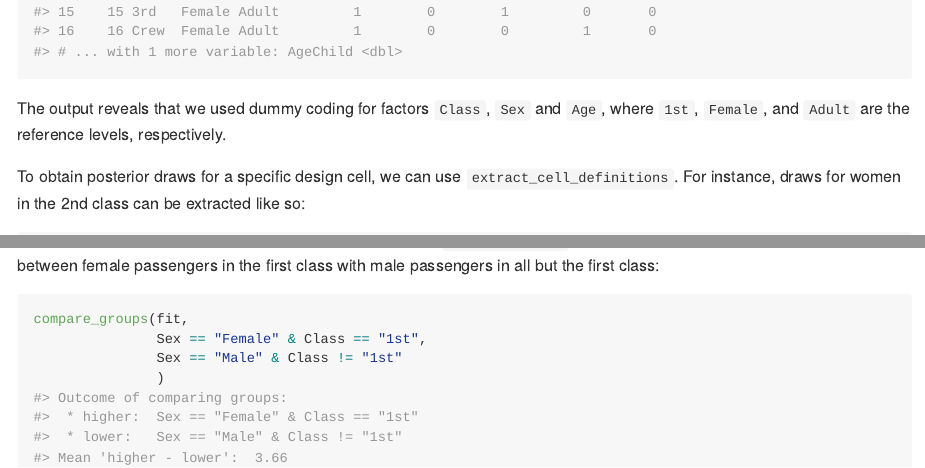
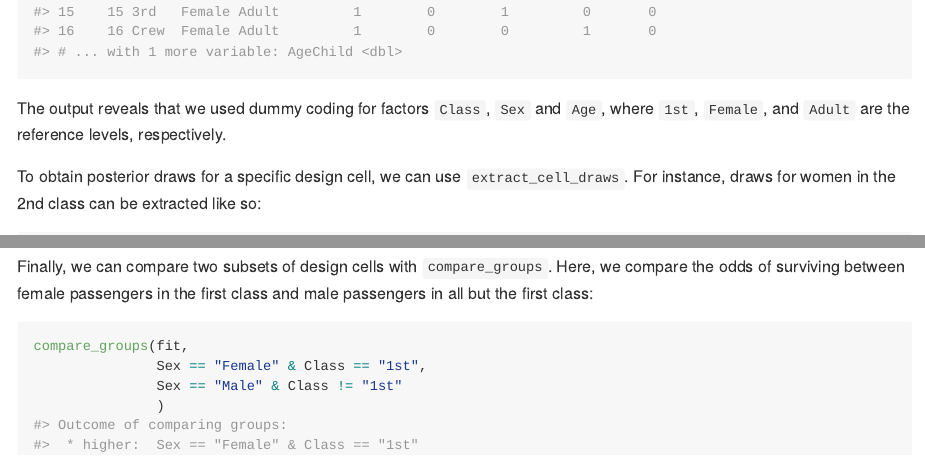
Before and after one commit to michael-franke/faintr, an R Markdown document (README.Rmd): the page in a window 1100 px wide, from 2350 px down, and a second part further down, joined at a grey line. The pictures show the output file README.md that the author committed with the source, drawn offline in the style of GitHub; badge pictures from the web are left out.

Commit message:
fix typo in README and resize plot

````diff
--- a/README.Rmd
+++ b/README.Rmd
@@ -108,7 +108,7 @@ get_cell_definitions(fit)
 The output reveals that we used dummy coding for factors `Class`, `Sex` and
 `Age`, where `1st`, `Female`, and `Adult` are the reference levels, respectively.
 
-To obtain posterior draws for a specific design cell, we can use `extract_cell_definitions`.
+To obtain posterior draws for a specific design cell, we can use `extract_cell_draws`.
 For instance, draws for women in the 2nd class can be extracted like so:
 
 ```{r cell-draws}
@@ -133,8 +133,9 @@ draws_class %>%
   ggplot(aes(x = draws, color = class, fill = class)) +
   geom_density(alpha = 0.4)
 ```
+
 Finally, we can compare two subsets of design cells with `compare_groups`. Here,
-we compare the odds of surviving between female passengers in the first class with
+we compare the odds of surviving between female passengers in the first class and
 male passengers in all but the first class:
 
 ```{r group-comp}
````
Also changed, not shown: README.md, README.Rmd (2 more changed lines).
